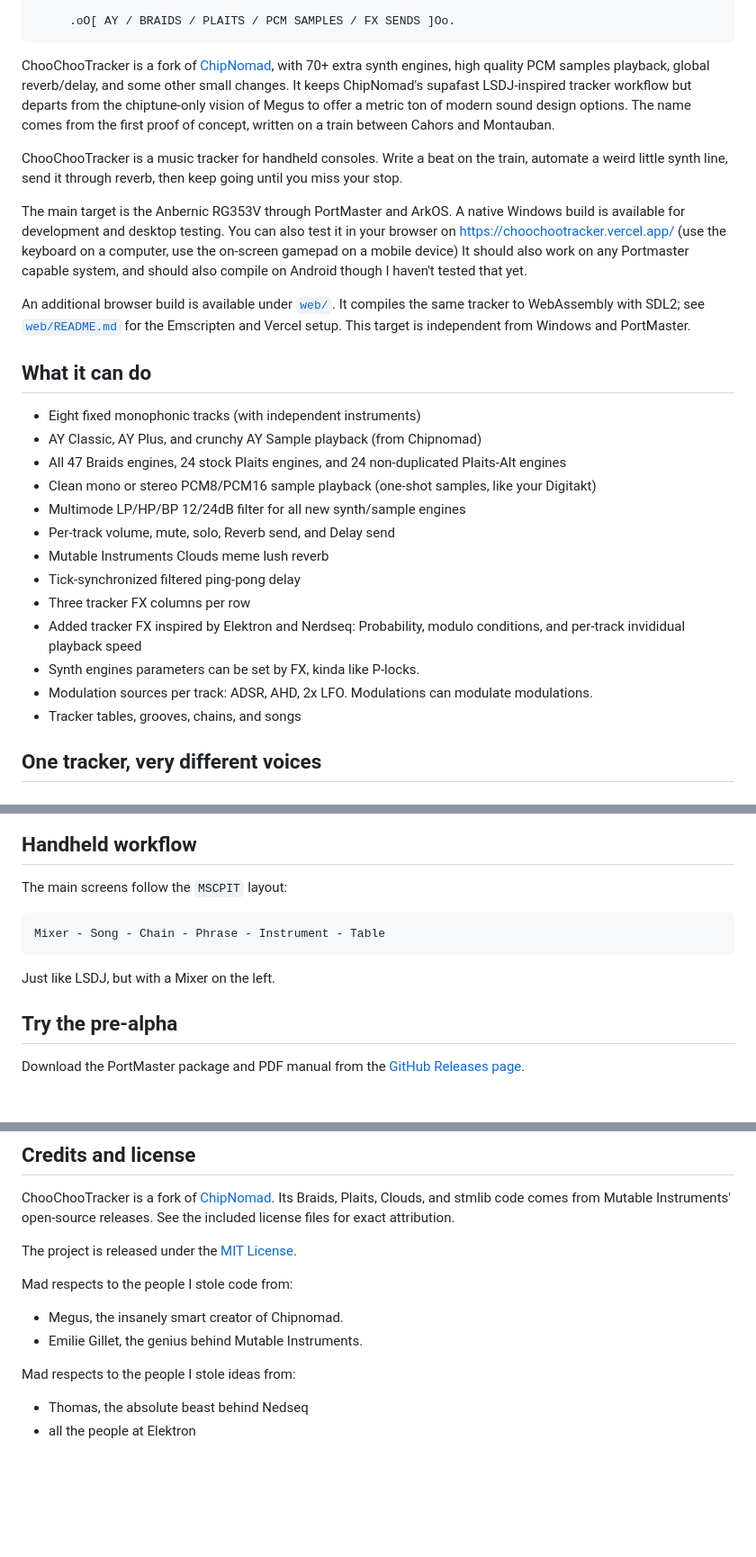
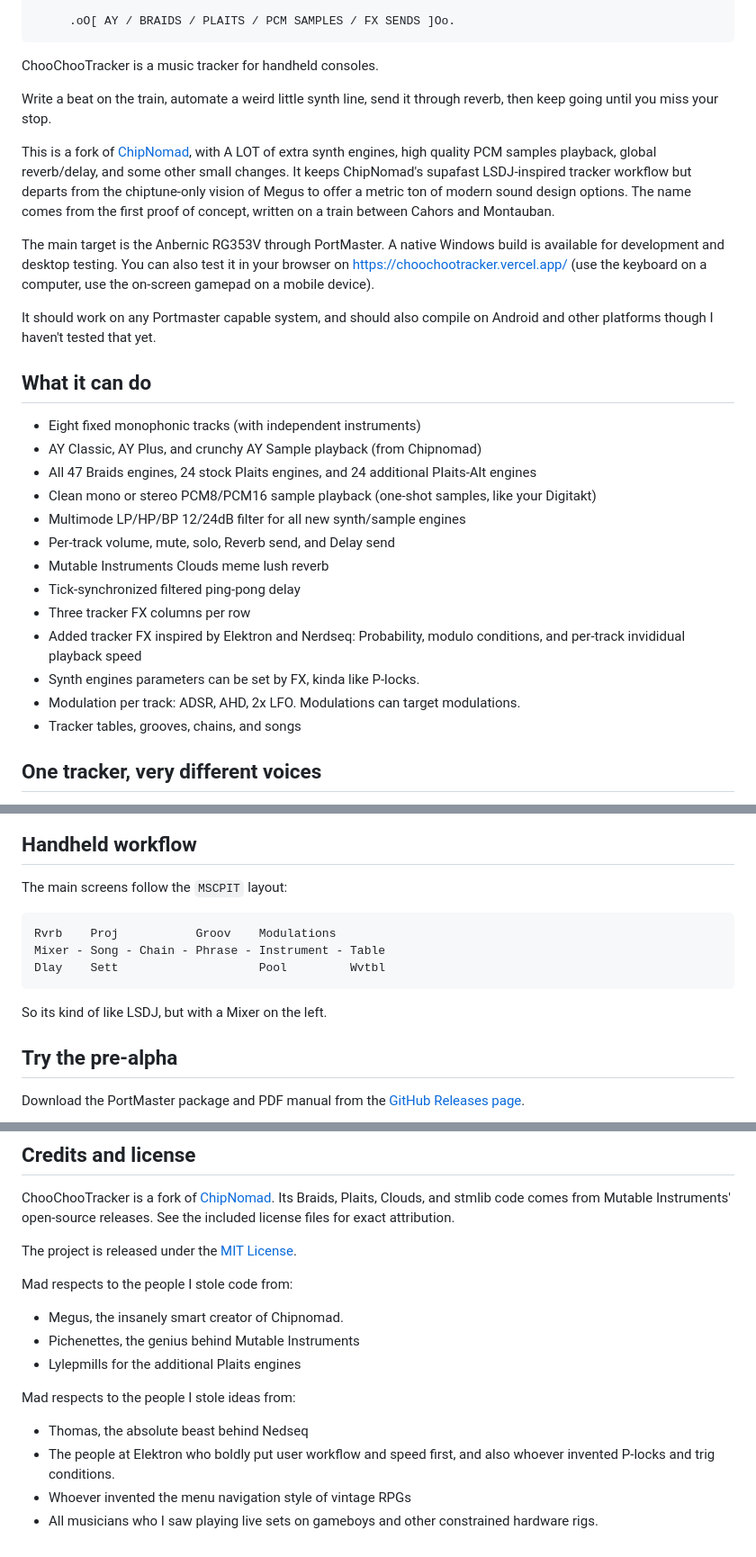
Before and after one commit to paiheulevrai/Choochootracker, a Markdown page: README.md, 3 parts joined by grey strips. Shown at 90% size. GitHub-like rendering; blank space fills up the shorter version.

Commit message:
Refresh project overview

`````diff
--- a/README.md
+++ b/README.md
@@ -27,26 +27,23 @@
      .oO[ AY / BRAIDS / PLAITS / PCM SAMPLES / FX SENDS ]Oo.
 ````
 
-ChooChooTracker is a fork of [ChipNomad](https://github.com/Megus/chipnomad-tracker), with 70+ extra synth engines, high quality PCM samples playback, global reverb/delay, and some other small changes. It keeps ChipNomad's supafast LSDJ-inspired tracker workflow but departs from the chiptune-only vision of Megus to offer a metric ton of modern sound design options. The name comes from the first proof of concept, written on a train between Cahors and Montauban.
+ChooChooTracker is a music tracker for handheld consoles.
 
-ChooChooTracker is a music tracker for handheld consoles.
 Write a beat on the train, automate a weird little synth line, send it through reverb, then keep going until you miss your stop.
 
-The main target is the Anbernic RG353V through PortMaster and ArkOS.
+This is a fork of [ChipNomad](https://github.com/Megus/chipnomad-tracker), with A LOT of extra synth engines, high quality PCM samples playback, global reverb/delay, and some other small changes. It keeps ChipNomad's supafast LSDJ-inspired tracker workflow but departs from the chiptune-only vision of Megus to offer a metric ton of modern sound design options. The name comes from the first proof of concept, written on a train between Cahors and Montauban.
+
+The main target is the Anbernic RG353V through PortMaster.
 A native Windows build is available for development and desktop testing.
-You can also test it in your browser on https://choochootracker.vercel.app/ (use the keyboard on a computer, use the on-screen gamepad on a mobile device)
-It should also work on any Portmaster capable system, and should also compile on Android though I haven't tested that yet.
+You can also test it in your browser on https://choochootracker.vercel.app/ (use the keyboard on a computer, use the on-screen gamepad on a mobile device).
 
-An additional browser build is available under [`web/`](web/). It compiles the
-same tracker to WebAssembly with SDL2; see [`web/README.md`](web/README.md) for
-the Emscripten and Vercel setup. This target is independent from Windows and
-PortMaster.
+It should work on any Portmaster capable system, and should also compile on Android and other platforms though I haven't tested that yet.
 
 ## What it can do
 
 - Eight fixed monophonic tracks (with independent instruments)
 - AY Classic, AY Plus, and crunchy AY Sample playback (from Chipnomad)
-- All 47 Braids engines, 24 stock Plaits engines, and 24 non-duplicated Plaits-Alt engines
+- All 47 Braids engines, 24 stock Plaits engines, and 24 additional Plaits-Alt engines
 - Clean mono or stereo PCM8/PCM16 sample playback (one-shot samples, like your Digitakt)
 - Multimode LP/HP/BP 12/24dB filter for all new synth/sample engines
 - Per-track volume, mute, solo, Reverb send, and Delay send
@@ -55,7 +52,7 @@ PortMaster.
 - Three tracker FX columns per row
 - Added tracker FX inspired by Elektron and Nerdseq: Probability, modulo conditions, and per-track invididual playback speed
 - Synth engines parameters can be set by FX, kinda like P-locks.
-- Modulation sources per track: ADSR, AHD, 2x LFO. Modulations can modulate modulations.
+- Modulation per track: ADSR, AHD, 2x LFO. Modulations can target modulations.
 - Tracker tables, grooves, chains, and songs
 
 ## One tracker, very different voices
@@ -72,9 +69,11 @@ There is no project-wide chip selection and no forced group of three AY channels
 The main screens follow the `MSCPIT` layout:
 
 ```text
+Rvrb    Proj           Groov    Modulations
 Mixer - Song - Chain - Phrase - Instrument - Table
+Dlay    Sett                    Pool         Wvtbl
 ```
-Just like LSDJ, but with a Mixer on the left.
+So its kind of like LSDJ, but with a Mixer on the left.
 
 ## Try the pre-alpha
 
@@ -111,8 +110,11 @@ The project is released under the [MIT License](LICENSE).
 
 Mad respects to the people I stole code from:
 - Megus, the insanely smart creator of Chipnomad.
-- Emilie Gillet, the genius behind Mutable Instruments.
+- Pichenettes, the genius behind Mutable Instruments
+- Lylepmills for the additional Plaits engines
 
 Mad respects to the people I stole ideas from:
 - Thomas, the absolute beast behind Nedseq
-- all the people at Elektron
+- The people at Elektron who boldly put user workflow and speed first, and also whoever invented P-locks and trig conditions.
+- Whoever invented the menu navigation style of vintage RPGs
+- All musicians who I saw playing live sets on gameboys and other constrained hardware rigs.
`````
Also changed, not shown: other parts of README.md (+2 -2 lines).
